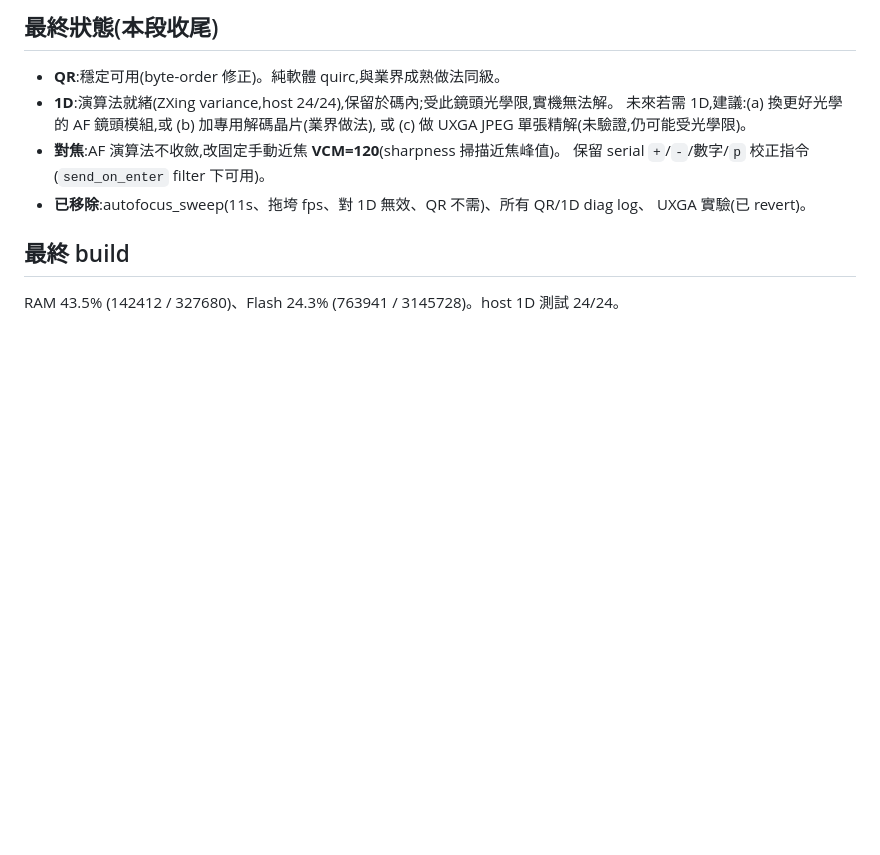
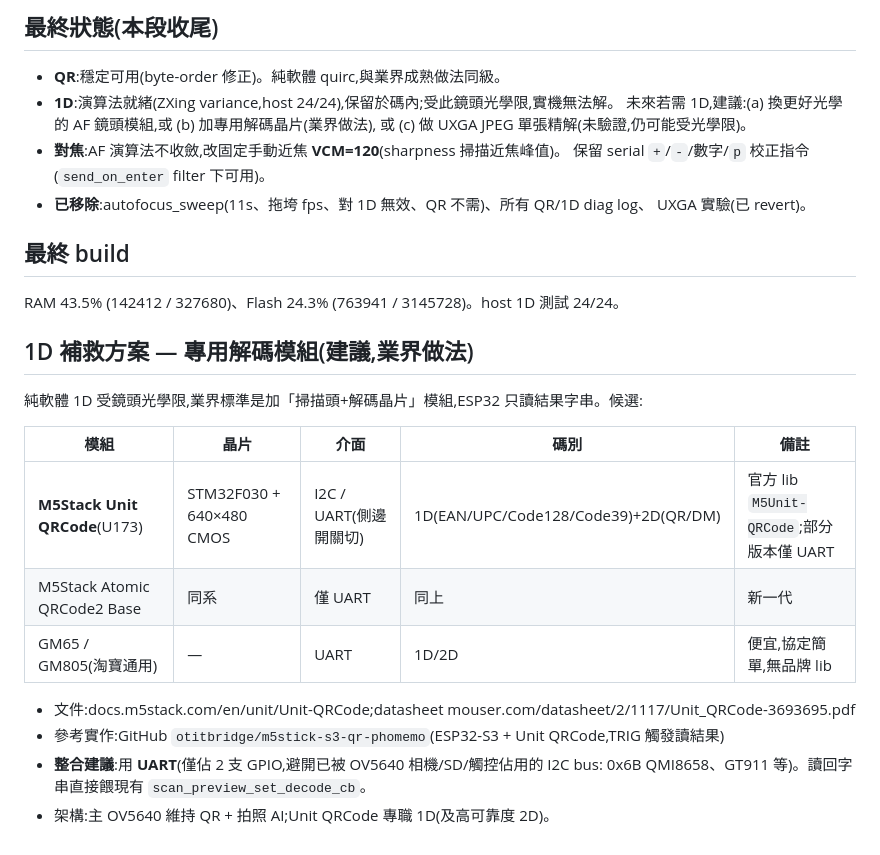
Before and after one commit to JiangAlex/esp32s3-barcode-scanner, a Markdown page: docs/memory.md, the part around the change. Drawn GitHub-style; blank space fills up the shorter version.

Commit message:
docs: record 1D hardware decoder options in memory.md (Redmine #61)
Add the recommended 1D remediation (dedicated decoder modules: M5Stack Unit
QRCode / Atomic QRCode2 / GM65, UART integration) to the memory.md 1D
conclusion. Also posted a full QR+1D summary note to Redmine #61.

```diff
--- a/docs/memory.md
+++ b/docs/memory.md
@@ -508,3 +508,20 @@ otitbridge/m5stick-s3-qr-phomemo),ESP32 只讀結果。→ ESP32+相機純軟體
 ## 最終 build
 
 RAM 43.5% (142412 / 327680)、Flash 24.3% (763941 / 3145728)。host 1D 測試 24/24。
+
+
+## 1D 補救方案 — 專用解碼模組(建議,業界做法)
+
+純軟體 1D 受鏡頭光學限,業界標準是加「掃描頭+解碼晶片」模組,ESP32 只讀結果字串。候選:
+
+| 模組 | 晶片 | 介面 | 碼別 | 備註 |
+|------|------|------|------|------|
+| **M5Stack Unit QRCode**(U173) | STM32F030 + 640×480 CMOS | I2C / UART(側邊開關切) | 1D(EAN/UPC/Code128/Code39)+2D(QR/DM) | 官方 lib `M5Unit-QRCode`;部分版本僅 UART |
+| M5Stack Atomic QRCode2 Base | 同系 | 僅 UART | 同上 | 新一代 |
+| GM65 / GM805(淘寶通用) | — | UART | 1D/2D | 便宜,協定簡單,無品牌 lib |
+
+- 文件:docs.m5stack.com/en/unit/Unit-QRCode;datasheet mouser.com/datasheet/2/1117/Unit_QRCode-3693695.pdf
+- 參考實作:GitHub `otitbridge/m5stick-s3-qr-phomemo`(ESP32-S3 + Unit QRCode,TRIG 觸發讀結果)
+- **整合建議**:用 **UART**(僅佔 2 支 GPIO,避開已被 OV5640 相機/SD/觸控佔用的 I2C bus:
+  0x6B QMI8658、GT911 等)。讀回字串直接餵現有 `scan_preview_set_decode_cb`。
+- 架構:主 OV5640 維持 QR + 拍照 AI;Unit QRCode 專職 1D(及高可靠度 2D)。
```
